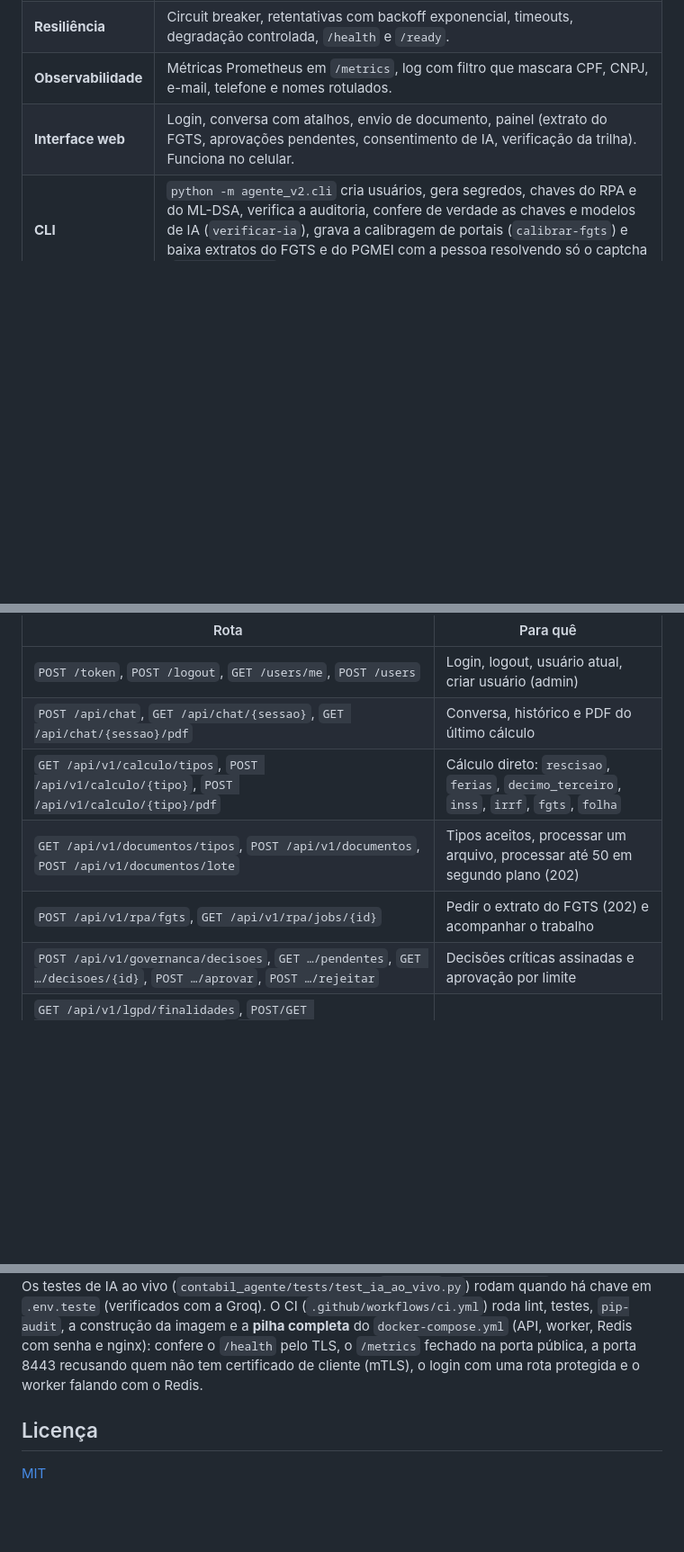
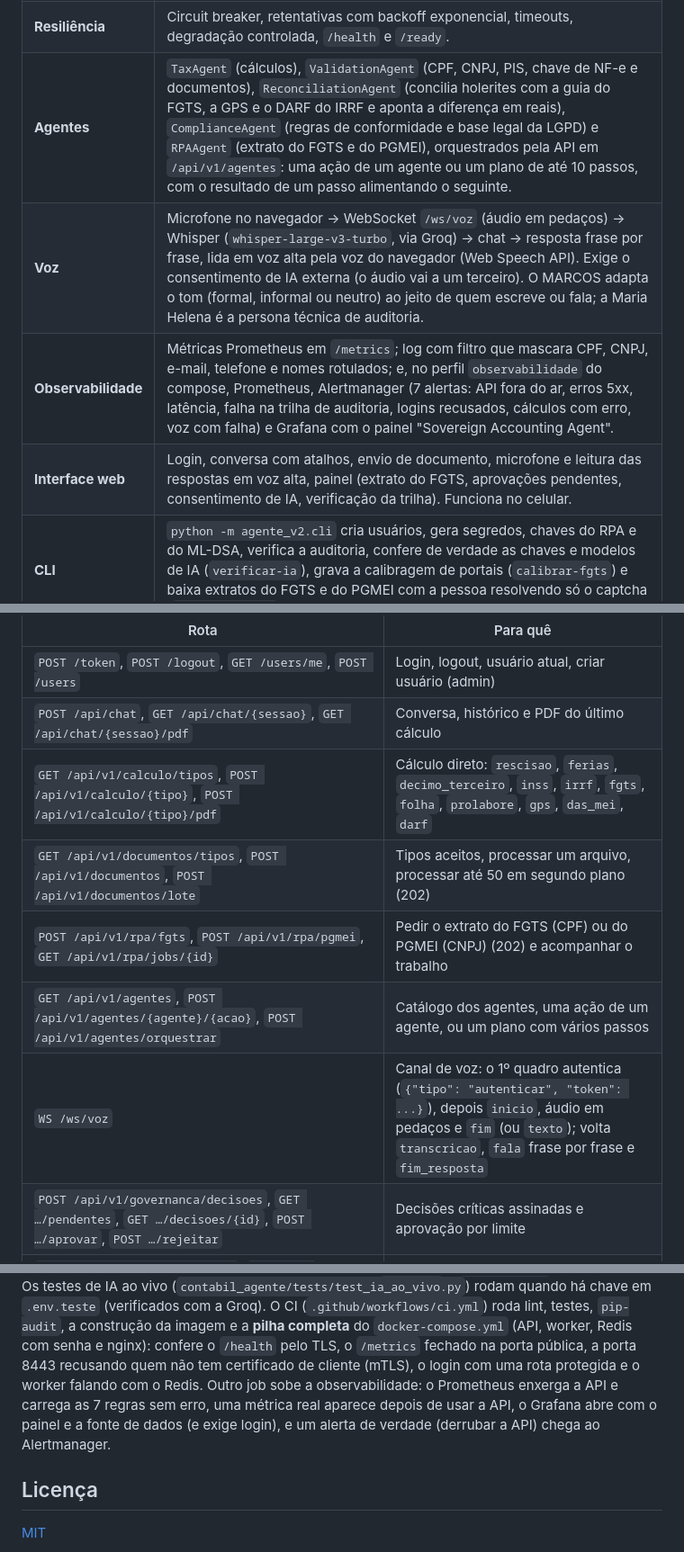
Before and after one commit to matheusStark25/sovereign-accounting-agent, a Markdown page: README.md, 3 parts joined by grey strips. Shown at 90% size. Rendered like a GitHub page; blank space fills up the shorter version.

```diff
--- a/README.md
+++ b/README.md
@@ -84,8 +84,10 @@ graph LR
 | **Segredos** | Variáveis de ambiente ou HashiCorp Vault (token ou AppRole). Vault configurado e fora do ar → a API se recusa a subir (sem fallback silencioso). Sem `JWT_SECRET`, `AUDIT_HMAC_KEY` ou `GOVERNANCA_DSA_KEY` ela também não sobe. |
 | **Criptografia** | CPF cifrado com ML-KEM-768 + X25519 + AES-GCM (pacote `cryptography`) antes de entrar na fila do Celery; mTLS no gateway (porta 8443) e utilitários mTLS/XML-DSig em `agente_v2/`. |
 | **Resiliência** | Circuit breaker, retentativas com backoff exponencial, timeouts, degradação controlada, `/health` e `/ready`. |
-| **Observabilidade** | Métricas Prometheus em `/metrics`, log com filtro que mascara CPF, CNPJ, e-mail, telefone e nomes rotulados. |
-| **Interface web** | Login, conversa com atalhos, envio de documento, painel (extrato do FGTS, aprovações pendentes, consentimento de IA, verificação da trilha). Funciona no celular. |
+| **Agentes** | `TaxAgent` (cálculos), `ValidationAgent` (CPF, CNPJ, PIS, chave de NF-e e documentos), `ReconciliationAgent` (concilia holerites com a guia do FGTS, a GPS e o DARF do IRRF e aponta a diferença em reais), `ComplianceAgent` (regras de conformidade e base legal da LGPD) e `RPAAgent` (extrato do FGTS e do PGMEI), orquestrados pela API em `/api/v1/agentes`: uma ação de um agente ou um plano de até 10 passos, com o resultado de um passo alimentando o seguinte. |
+| **Voz** | Microfone no navegador → WebSocket `/ws/voz` (áudio em pedaços) → Whisper (`whisper-large-v3-turbo`, via Groq) → chat → resposta frase por frase, lida em voz alta pela voz do navegador (Web Speech API). Exige o consentimento de IA externa (o áudio vai a um terceiro). O MARCOS adapta o tom (formal, informal ou neutro) ao jeito de quem escreve ou fala; a Maria Helena é a persona técnica de auditoria. |
+| **Observabilidade** | Métricas Prometheus em `/metrics`; log com filtro que mascara CPF, CNPJ, e-mail, telefone e nomes rotulados; e, no perfil `observabilidade` do compose, Prometheus, Alertmanager (7 alertas: API fora do ar, erros 5xx, latência, falha na trilha de auditoria, logins recusados, cálculos com erro, voz com falha) e Grafana com o painel "Sovereign Accounting Agent". |
+| **Interface web** | Login, conversa com atalhos, envio de documento, microfone e leitura das respostas em voz alta, painel (extrato do FGTS, aprovações pendentes, consentimento de IA, verificação da trilha). Funciona no celular. |
 | **CLI** | `python -m agente_v2.cli` cria usuários, gera segredos, chaves do RPA e do ML-DSA, verifica a auditoria, confere de verdade as chaves e modelos de IA (`verificar-ia`), grava a calibragem de portais (`calibrar-fgts`) e baixa extratos do FGTS e do PGMEI com a pessoa resolvendo só o captcha (`baixar-extrato`). |
 
 ## Começando
@@ -137,9 +139,11 @@ A documentação interativa (`/docs`) só fica ligada com `AGENTE_ENV=dev`. Rota
 |---|---|
 | `POST /token`, `POST /logout`, `GET /users/me`, `POST /users` | Login, logout, usuário atual, criar usuário (admin) |
 | `POST /api/chat`, `GET /api/chat/{sessao}`, `GET /api/chat/{sessao}/pdf` | Conversa, histórico e PDF do último cálculo |
-| `GET /api/v1/calculo/tipos`, `POST /api/v1/calculo/{tipo}`, `POST /api/v1/calculo/{tipo}/pdf` | Cálculo direto: `rescisao`, `ferias`, `decimo_terceiro`, `inss`, `irrf`, `fgts`, `folha` |
+| `GET /api/v1/calculo/tipos`, `POST /api/v1/calculo/{tipo}`, `POST /api/v1/calculo/{tipo}/pdf` | Cálculo direto: `rescisao`, `ferias`, `decimo_terceiro`, `inss`, `irrf`, `fgts`, `folha`, `prolabore`, `gps`, `das_mei`, `darf` |
 | `GET /api/v1/documentos/tipos`, `POST /api/v1/documentos`, `POST /api/v1/documentos/lote` | Tipos aceitos, processar um arquivo, processar até 50 em segundo plano (202) |
-| `POST /api/v1/rpa/fgts`, `GET /api/v1/rpa/jobs/{id}` | Pedir o extrato do FGTS (202) e acompanhar o trabalho |
+| `POST /api/v1/rpa/fgts`, `POST /api/v1/rpa/pgmei`, `GET /api/v1/rpa/jobs/{id}` | Pedir o extrato do FGTS (CPF) ou do PGMEI (CNPJ) (202) e acompanhar o trabalho |
+| `GET /api/v1/agentes`, `POST /api/v1/agentes/{agente}/{acao}`, `POST /api/v1/agentes/orquestrar` | Catálogo dos agentes, uma ação de um agente, ou um plano com vários passos |
+| `WS /ws/voz` | Canal de voz: o 1º quadro autentica (`{"tipo": "autenticar", "token": ...}`), depois `inicio`, áudio em pedaços e `fim` (ou `texto`); volta `transcricao`, `fala` frase por frase e `fim_resposta` |
 | `POST /api/v1/governanca/decisoes`, `GET …/pendentes`, `GET …/decisoes/{id}`, `POST …/aprovar`, `POST …/rejeitar` | Decisões críticas assinadas e aprovação por limite |
 | `GET /api/v1/lgpd/finalidades`, `POST/GET /api/v1/lgpd/consentimentos`, `DELETE /api/v1/lgpd/titular`, `GET /api/v1/lgpd/retencao`, `POST /api/v1/lgpd/retencao/executar` | Consentimento, exclusão de titular e retenção |
 | `GET /api/v1/auditoria/verificar` | Confere a cadeia HMAC da sua empresa e devolve a âncora para guardar fora do servidor |
@@ -320,7 +332,7 @@ independentes (`kyber-py` e `dilithium-py`, só nos testes). Os testes de IA ao
 (`contabil_agente/tests/test_ia_ao_vivo.py`) rodam quando há chave em `.env.teste` (verificados com a Groq). O CI (`.github/workflows/ci.yml`) roda lint, testes,
 `pip-audit`, a construção da imagem e a **pilha completa** do `docker-compose.yml` (API, worker, Redis com senha
 e nginx): confere o `/health` pelo TLS, o `/metrics` fechado na porta pública, a porta 8443 recusando quem não
-tem certificado de cliente (mTLS), o login com uma rota protegida e o worker falando com o Redis.
+tem certificado de cliente (mTLS), o login com uma rota protegida e o worker falando com o Redis. Outro job sobe a observabilidade: o Prometheus enxerga a API e carrega as 7 regras sem erro, uma métrica real aparece depois de usar a API, o Grafana abre com o painel e a fonte de dados (e exige login), e um alerta de verdade (derrubar a API) chega ao Alertmanager.
 
 ## Licença
 
```
Also changed, not shown: other parts of README.md (+10 -2 lines).
